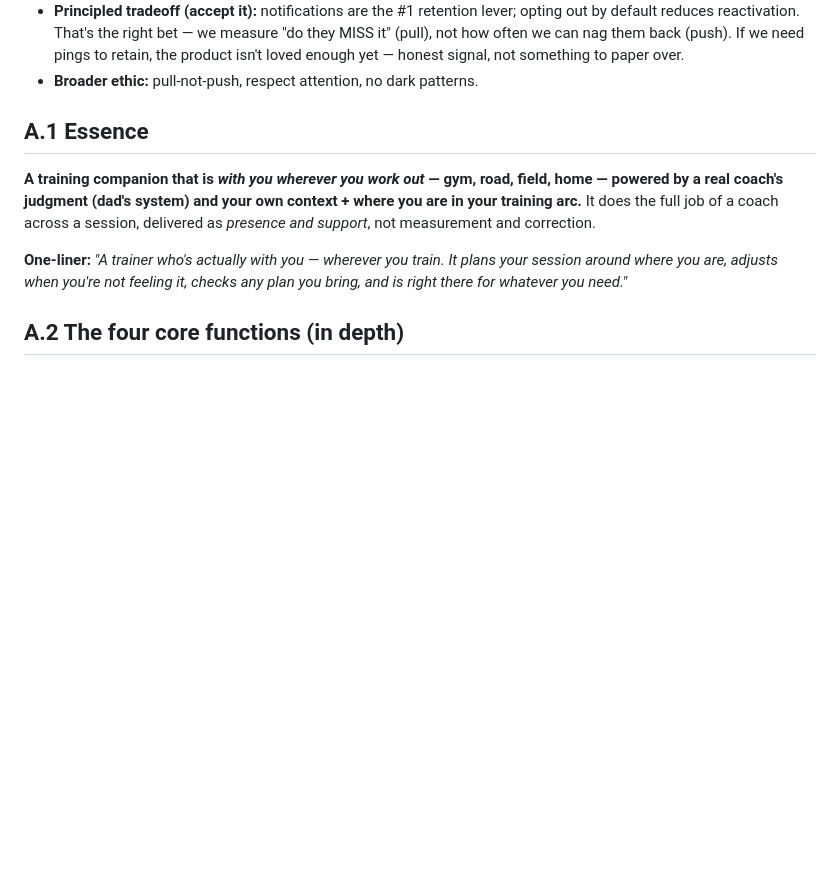
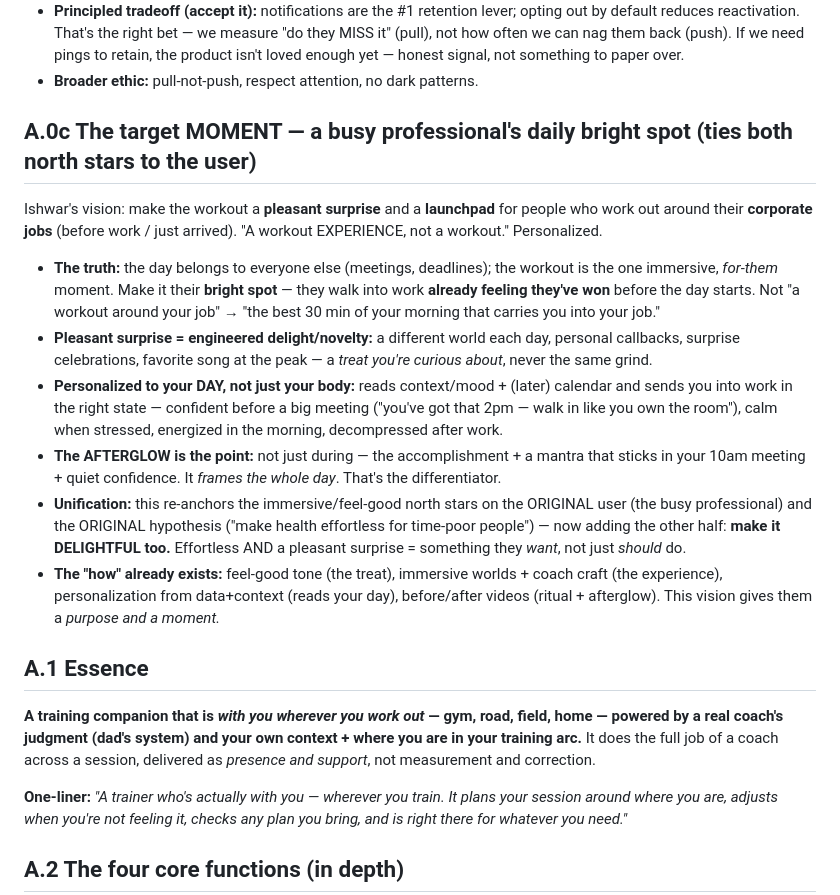
Before and after one commit to ishwarpartapsingh979/invisible-health, a Markdown page: docs/strategy/2026-07-20-product-definition-v1.md, the part around the change. GitHub-like rendering; blank space fills up the shorter version.

Commit message:
docs: anchor immersive experience on the target moment — busy professional's daily bright spot (A.0c)
Make the workout a pleasant surprise + launchpad for people working out around corporate
jobs: the one for-them immersive moment in a day owned by everyone else; they walk into
work already feeling they've won. Pleasant surprise = engineered delight/novelty (new world
daily, personal callbacks, surprise celebrations). Personalized to your DAY not just body
(context/mood/calendar -> right state for work). The AFTERGLOW frames the whole day = the
differentiator. Unifies the immersive/feel-good north stars with the original user (busy
professional) + original hypothesis (effortless) -> now also DELIGHTFUL. The how already
exists (feel-good + worlds + coach craft + personalization + videos).

Co-Authored-By: Claude Opus 4.8 <noreply@anthropic.com>
Claude-Session: https://claude.ai/code/session_014MnxHttPgMcYwpKpwvBkfR

```diff
--- a/docs/strategy/2026-07-20-product-definition-v1.md
+++ b/docs/strategy/2026-07-20-product-definition-v1.md
@@ -100,6 +100,31 @@ feel pushy and violate feel-good.
   not how often we can nag them back (push). If we need pings to retain, the product isn't
   loved enough yet — honest signal, not something to paper over.
 - **Broader ethic:** pull-not-push, respect attention, no dark patterns.
+
+## A.0c The target MOMENT — a busy professional's daily bright spot (ties both north stars to the user)
+Ishwar's vision: make the workout a **pleasant surprise** and a **launchpad** for people who
+work out around their **corporate jobs** (before work / just arrived). "A workout EXPERIENCE,
+not a workout." Personalized.
+- **The truth:** the day belongs to everyone else (meetings, deadlines); the workout is the one
+  immersive, *for-them* moment. Make it their **bright spot** — they walk into work **already
+  feeling they've won** before the day starts. Not "a workout around your job" → "the best 30
+  min of your morning that carries you into your job."
+- **Pleasant surprise = engineered delight/novelty:** a different world each day, personal
+  callbacks, surprise celebrations, favorite song at the peak — a *treat you're curious about*,
+  never the same grind.
+- **Personalized to your DAY, not just your body:** reads context/mood + (later) calendar and
+  sends you into work in the right state — confident before a big meeting ("you've got that 2pm
+  — walk in like you own the room"), calm when stressed, energized in the morning, decompressed
+  after work.
+- **The AFTERGLOW is the point:** not just during — the accomplishment + a mantra that sticks in
+  your 10am meeting + quiet confidence. It *frames the whole day*. That's the differentiator.
+- **Unification:** this re-anchors the immersive/feel-good north stars on the ORIGINAL user (the
+  busy professional) and the ORIGINAL hypothesis ("make health effortless for time-poor
+  people") — now adding the other half: **make it DELIGHTFUL too.** Effortless AND a pleasant
+  surprise = something they *want*, not just *should* do.
+- **The "how" already exists:** feel-good tone (the treat), immersive worlds + coach craft (the
+  experience), personalization from data+context (reads your day), before/after videos (ritual +
+  afterglow). This vision gives them a *purpose and a moment.*
 
 ## A.1 Essence
 **A training companion that is *with you wherever you work out* — gym, road, field, home —
```
